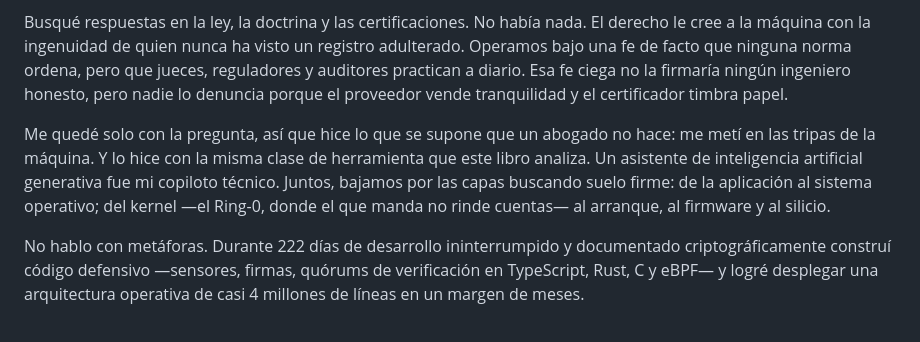
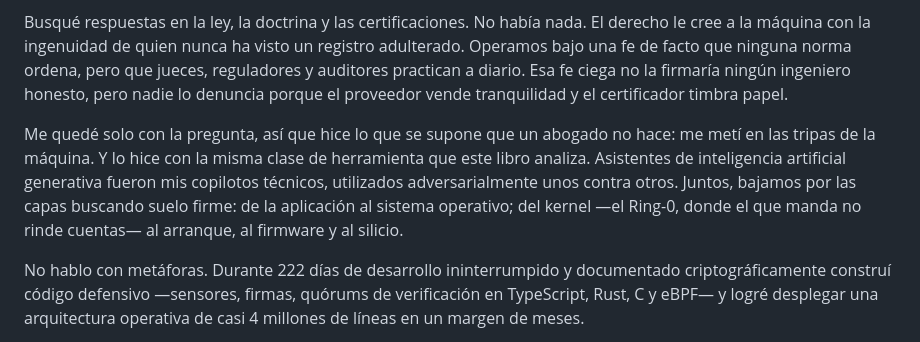
Before and after one commit to JaimeMoragaC/colapso-probatorio, a Markdown page: PALABRAS_PREVIAS_borrador.md, the part around the change. GitHub-like rendering.

Commit message:
docs: corrección tipográfica en el uso adversarial de copilotos

```diff
--- a/PALABRAS_PREVIAS_borrador.md
+++ b/PALABRAS_PREVIAS_borrador.md
@@ -10,7 +10,7 @@ Para un jurista, la duda adquiere entonces una gravedad absoluta: ¿qué es la v
 
 Busqué respuestas en la ley, la doctrina y las certificaciones. No había nada. El derecho le cree a la máquina con la ingenuidad de quien nunca ha visto un registro adulterado. Operamos bajo una fe de facto que ninguna norma ordena, pero que jueces, reguladores y auditores practican a diario. Esa fe ciega no la firmaría ningún ingeniero honesto, pero nadie lo denuncia porque el proveedor vende tranquilidad y el certificador timbra papel.
 
-Me quedé solo con la pregunta, así que hice lo que se supone que un abogado no hace: me metí en las tripas de la máquina. Y lo hice con la misma clase de herramienta que este libro analiza. Un asistente de inteligencia artificial generativa fue mi copiloto técnico. Juntos, bajamos por las capas buscando suelo firme: de la aplicación al sistema operativo; del kernel —el Ring-0, donde el que manda no rinde cuentas— al arranque, al firmware y al silicio.
+Me quedé solo con la pregunta, así que hice lo que se supone que un abogado no hace: me metí en las tripas de la máquina. Y lo hice con la misma clase de herramienta que este libro analiza. Asistentes de inteligencia artificial generativa fueron mis copilotos técnicos, utilizados adversarialmente unos contra otros. Juntos, bajamos por las capas buscando suelo firme: de la aplicación al sistema operativo; del kernel —el Ring-0, donde el que manda no rinde cuentas— al arranque, al firmware y al silicio.
 
 No hablo con metáforas. Durante 222 días de desarrollo ininterrumpido y documentado criptográficamente construí código defensivo —sensores, firmas, quórums de verificación en TypeScript, Rust, C y eBPF— y logré desplegar una arquitectura operativa de casi 4 millones de líneas en un margen de meses.
 
```
